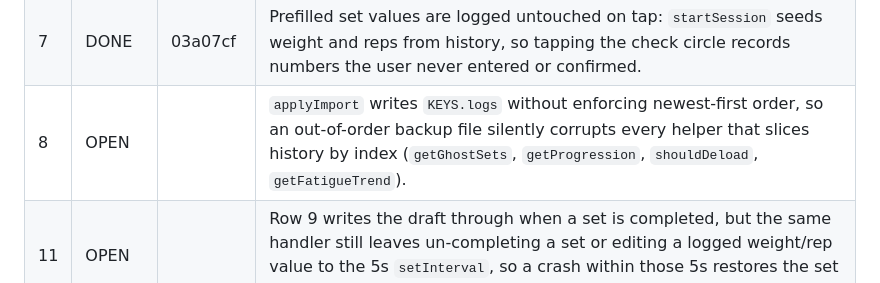
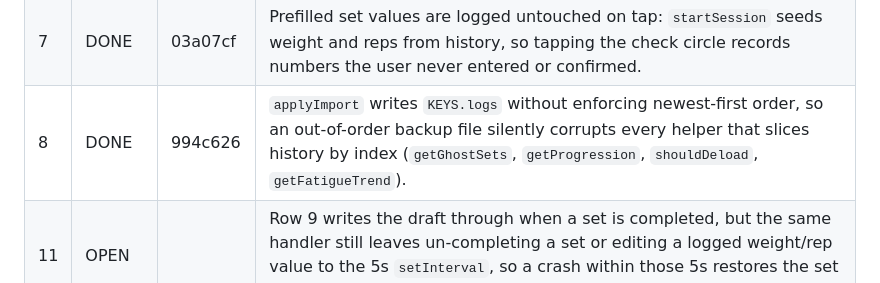
Before and after one commit to samholub/ABC-workout-TEST-fork-, a Markdown page: BACKLOG.md, the part around the change. GitHub-like rendering.

Commit message:
BACKLOG: mark row 8 DONE (994c626)

```diff
--- a/BACKLOG.md
+++ b/BACKLOG.md
@@ -25,6 +25,6 @@ later keeps its own number rather than renumbering the rows below it.
 | 13 | DONE   | 727a097 | `sw.js` caches any navigation response that is `response.ok`, so a captive-portal or hotel-wifi sign-in page returning 200 is written into the cache under the app's own URL and served on the next offline open. Introduced by row 10. Two conditions fix it: fall back to the cached page unless `response.ok`, and only `cache.put` a response whose `type` is `basic`. **Size: SMALL.** |
 | 6  | DONE   | 9760049 | `sw.js` hardcodes `CACHE_NAME = 'abc-workout-v2'` (`sw.js:1`) while the app version string lives in `index.html` (banner `v21` at :38, home header at :925) -- two unrelated numbers, neither of which anything bumps. `activate` only purges caches whose name differs, so the precached entries survive every deploy and a stale asset is served until the name is edited by hand. Fix: one version value both files carry -- `index.html` declares it and `sw.js` builds `CACHE_NAME` from its own copy (no build step, so they cannot share a symbol) -- bumped with any `index.html` change, plus a gate check in tests/ that fails when `index.html` changed and the version did not, and when the two copies disagree. Leave `version: 21` in the export payloads alone: that is the export schema field and `applyImport` never reads it. Note: the commit that lands this is the first one the new check runs against, so bump the version in it. |
 | 7  | DONE   | 03a07cf | Prefilled set values are logged untouched on tap: `startSession` seeds weight and reps from history, so tapping the check circle records numbers the user never entered or confirmed. |
-| 8  | OPEN   |        | `applyImport` writes `KEYS.logs` without enforcing newest-first order, so an out-of-order backup file silently corrupts every helper that slices history by index (`getGhostSets`, `getProgression`, `shouldDeload`, `getFatigueTrend`). |
+| 8  | DONE   | 994c626 | `applyImport` writes `KEYS.logs` without enforcing newest-first order, so an out-of-order backup file silently corrupts every helper that slices history by index (`getGhostSets`, `getProgression`, `shouldDeload`, `getFatigueTrend`). |
 | 11 | OPEN   |        | Row 9 writes the draft through when a set is completed, but the same handler still leaves un-completing a set or editing a logged weight/rep value to the 5s `setInterval`, so a crash within those 5s restores the set the user just corrected or cleared. |
 | 12 | OPEN   |        | FEATURE (approved by Sam): on the debrief screen, show a one-tap "Export backup" button every 10th completed session, reusing the existing `exportBackup`. Why: a manual JSON export is the only durable copy of the user's history. |
```
